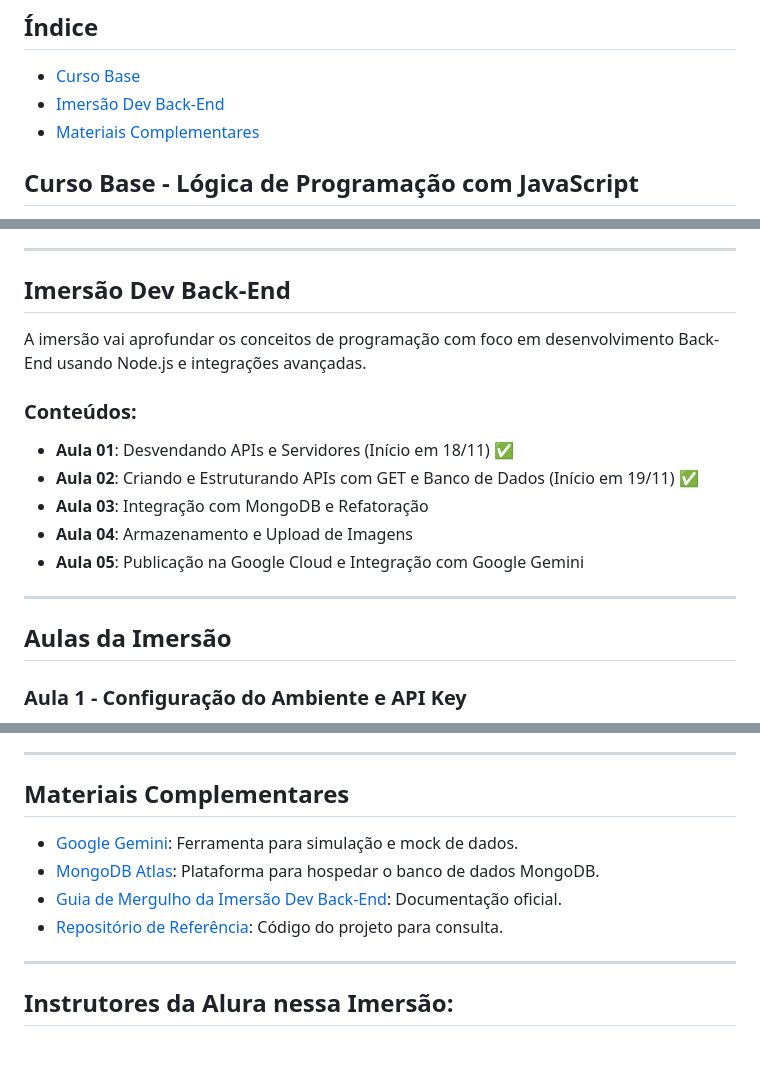
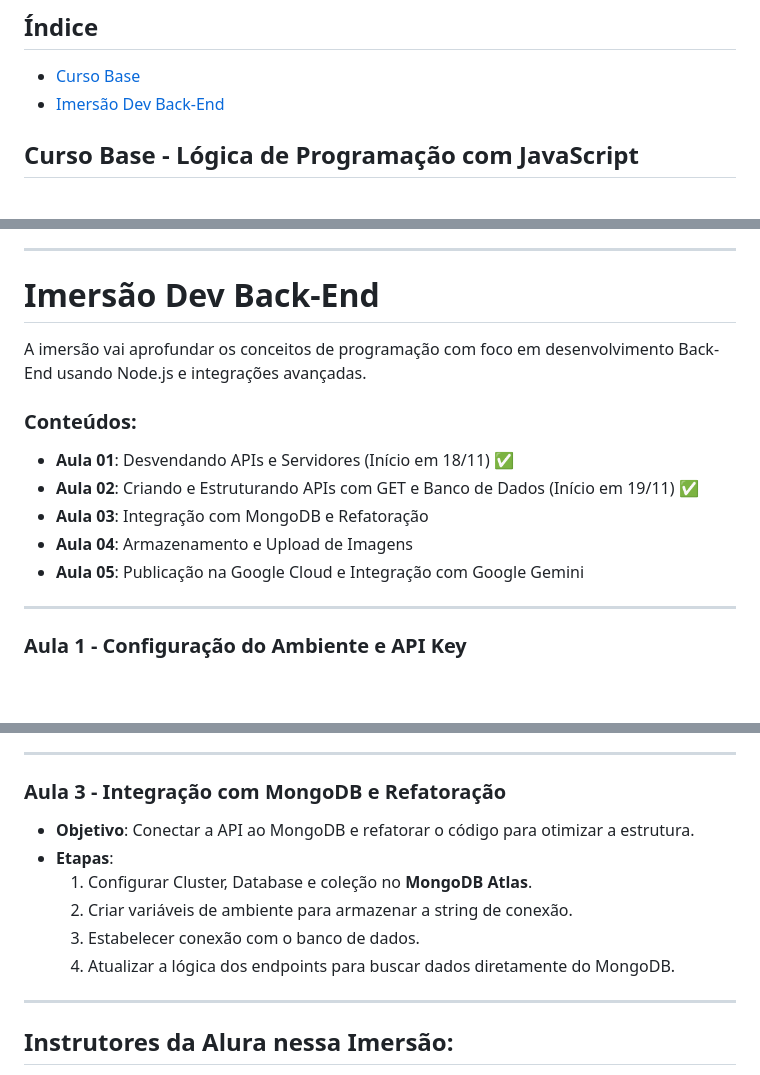
Before and after one commit to larissassk/imersao-dev-backend-alura, a Markdown page: README.md, 3 parts joined by grey strips. Drawn GitHub-style; blank space fills up the shorter version.

Commit message:
Aula 3 Conexão da API com MongoDB e refatoração do código
Refatoração do endpoint GET para buscar dados diretamente do banco.

```diff
--- a/README.md
+++ b/README.md
@@ -5,7 +5,6 @@ Este repositório contém o conteúdo dos Cursos Base e da **Imersão Dev Back-E
 ## Índice
 - [Curso Base](#curso-base)
 - [Imersão Dev Back-End](#imersão-dev-back-end)
-- [Materiais Complementares](#materiais-complementares)
 
 ## Curso Base - Lógica de Programação com JavaScript
 
@@ -20,7 +19,7 @@ Este curso introdutório aborda conceitos fundamentais de programação: ✅conc
 
 ---
 
-## Imersão Dev Back-End
+# Imersão Dev Back-End
 
 A imersão vai aprofundar os conceitos de programação com foco em desenvolvimento Back-End usando Node.js e integrações avançadas.
 
@@ -32,9 +31,6 @@ A imersão vai aprofundar os conceitos de programação com foco em desenvolvime
 - **Aula 05**: Publicação na Google Cloud e Integração com Google Gemini
 
 ---
-
-## Aulas da Imersão
-
 ### **Aula 1 - Configuração do Ambiente e API Key**
 - **Objetivo**: Configuração do ambiente de desenvolvimento e geração da API Key para a API do Gemini.
 - **Etapas**:
@@ -61,15 +57,16 @@ A imersão vai aprofundar os conceitos de programação com foco em desenvolvime
      - Configuração final do MongoDB para rodar no Atlas.
 
 ---
-
-## Materiais Complementares
-- [Google Gemini](https://gemini.google.com): Ferramenta para simulação e mock de dados.
-- [MongoDB Atlas](https://www.mongodb.com/atlas): Plataforma para hospedar o banco de dados MongoDB.
-- [Guia de Mergulho da Imersão Dev Back-End](https://imersao.dev/backend/guia): Documentação oficial.
-- [Repositório de Referência](https://github.com): Código do projeto para consulta.
-
+### **Aula 3 - Integração com MongoDB e Refatoração**
+- **Objetivo**: Conectar a API ao MongoDB e refatorar o código para otimizar a estrutura.
+- **Etapas**:
+  1. Configurar Cluster, Database e coleção no **MongoDB Atlas**.
+  2. Criar variáveis de ambiente para armazenar a string de conexão.
+  3. Estabelecer conexão com o banco de dados.
+  4. Atualizar a lógica dos endpoints para buscar dados diretamente do MongoDB.
 
 ---
+
 
 ## Instrutores da Alura nessa Imersão:
 - **Juliana Amoasei**: Instrutora de JavaScript na Alura.
```
